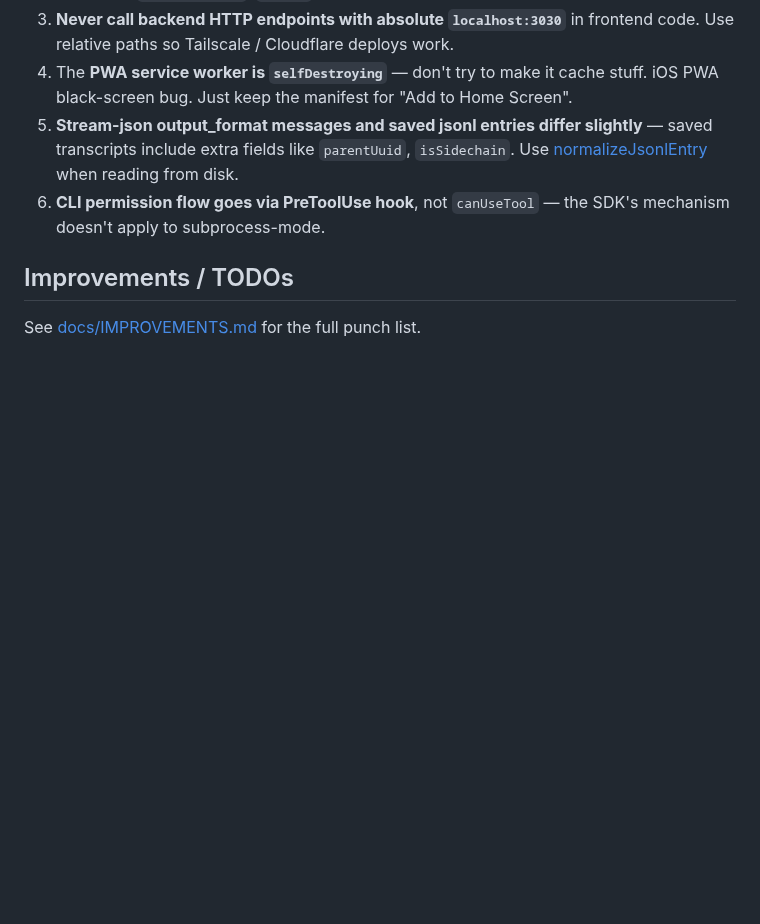
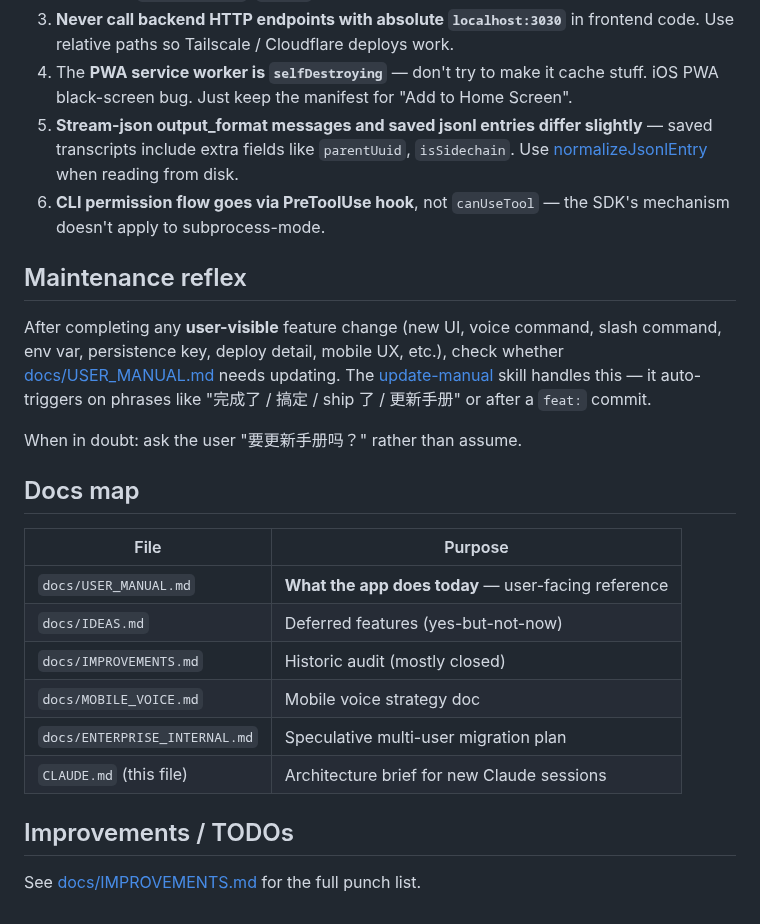
Before and after one commit to Albertsun6/claude-web, a Markdown page: CLAUDE.md, the part around the change. GitHub-like rendering; blank space fills up the shorter version.

```diff
--- a/CLAUDE.md
+++ b/CLAUDE.md
@@ -89,6 +89,28 @@ Override paths via env: `CLAUDE_CLI`, `WHISPER_BIN`, `WHISPER_MODEL`, `FFMPEG_BI
 5. **Stream-json output_format messages and saved jsonl entries differ slightly** — saved transcripts include extra fields like `parentUuid`, `isSidechain`. Use [normalizeJsonlEntry](packages/backend/src/routes/sessions.ts#L100) when reading from disk.
 6. **CLI permission flow goes via PreToolUse hook**, not `canUseTool` — the SDK's mechanism doesn't apply to subprocess-mode.
 
+## Maintenance reflex
+
+After completing any **user-visible** feature change (new UI, voice command,
+slash command, env var, persistence key, deploy detail, mobile UX, etc.), check
+whether [docs/USER_MANUAL.md](docs/USER_MANUAL.md) needs updating. The
+[update-manual](.claude/skills/update-manual/SKILL.md) skill handles this — it
+auto-triggers on phrases like "完成了 / 搞定 / ship 了 / 更新手册" or after a
+`feat:` commit.
+
+When in doubt: ask the user "要更新手册吗？" rather than assume.
+
+## Docs map
+
+| File | Purpose |
+|---|---|
+| `docs/USER_MANUAL.md` | **What the app does today** — user-facing reference |
+| `docs/IDEAS.md` | Deferred features (yes-but-not-now) |
+| `docs/IMPROVEMENTS.md` | Historic audit (mostly closed) |
+| `docs/MOBILE_VOICE.md` | Mobile voice strategy doc |
+| `docs/ENTERPRISE_INTERNAL.md` | Speculative multi-user migration plan |
+| `CLAUDE.md` (this file) | Architecture brief for new Claude sessions |
+
 ## Improvements / TODOs
 
 See [docs/IMPROVEMENTS.md](docs/IMPROVEMENTS.md) for the full punch list.
```
Also changed, not shown: docs/USER_MANUAL.md (added, +470 -0 lines), 1 other file.
